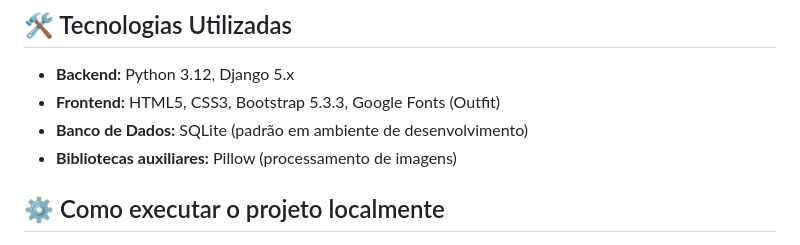
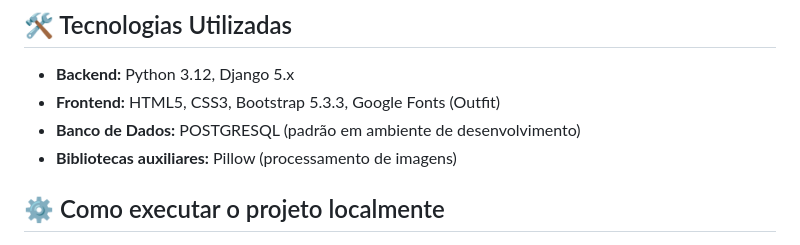
Before and after one commit to arthurliszkievich/ConservacaoSC_HowIV, a Markdown page: README.md, the part around the change. Rendered like a GitHub page.

Commit message:
Update database information in README

```diff
--- a/README.md
+++ b/README.md
@@ -16,7 +16,7 @@ Um sistema web desenvolvido em Django para cadastrar, gerenciar e dar visibilida
 
 - **Backend:** Python 3.12, Django 5.x
 - **Frontend:** HTML5, CSS3, Bootstrap 5.3.3, Google Fonts (Outfit)
-- **Banco de Dados:** SQLite (padrão em ambiente de desenvolvimento)
+- **Banco de Dados:** POSTGRESQL (padrão em ambiente de desenvolvimento)
 - **Bibliotecas auxiliares:** Pillow (processamento de imagens)
 
 ## ⚙️ Como executar o projeto localmente
```
